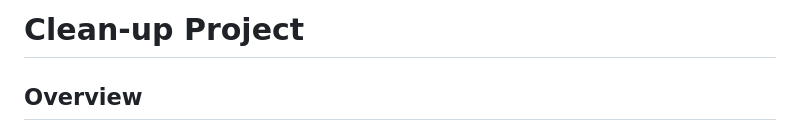
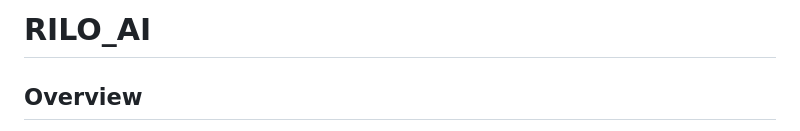
Before and after one commit to srishti-10/CALM-Cognitive-Aware-Learning-Model, a Markdown page: README.md, the part around the change. GitHub-like rendering.

```diff
--- a/README.md
+++ b/README.md
@@ -1,4 +1,4 @@
-# Clean-up Project
+# RILO_AI
 
 ## Overview
 This project presents an intelligent, adaptive learning assistant designed to tackle the information overload problem in modern digital education. By integrating emotion detection, personalized content strategies, and ReAct-based AI agents, this system dynamically adapts to learners’ emotional and cognitive states to improve comprehension and retention. The solution leverages a modular architecture and state-of-the-art AI to support modern learning environments with emotionally responsive, personalized pedagogy.
```
